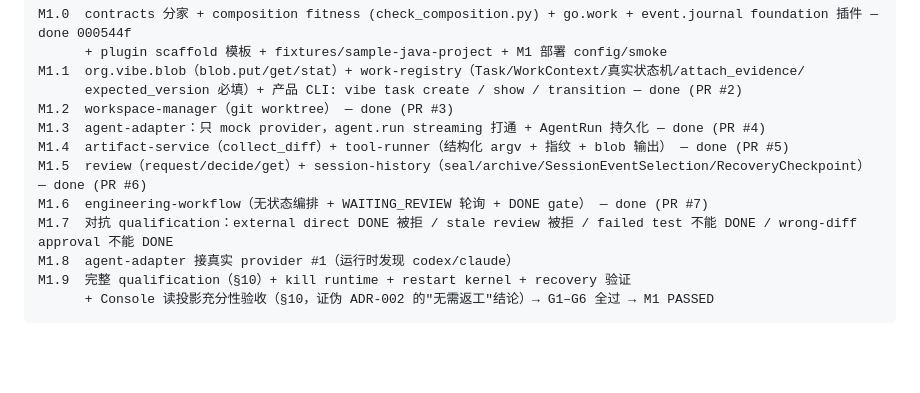
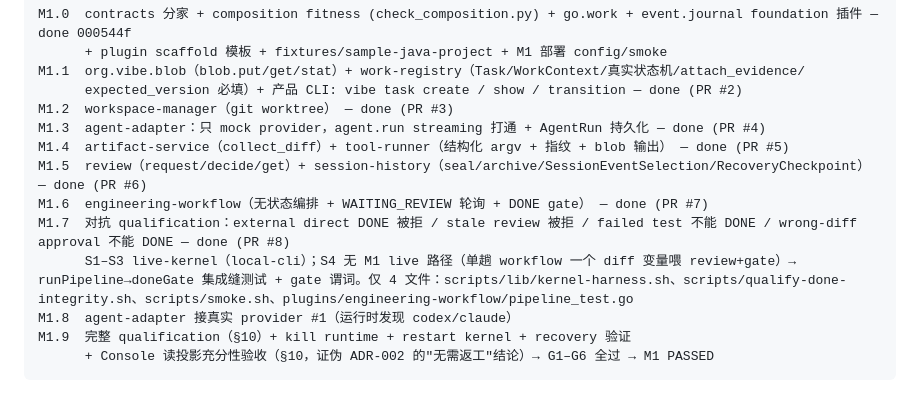
Before and after one commit to oashasu/agent-native-os, a Markdown page: docs/M1-DESIGN.md, the part around the change. GitHub-like rendering; blank space fills up the shorter version.

Commit message:
docs: mark M1.7 done (PR #8)
Independently re-verified before merge: 3-module build; go tests incl.
TestRunPipelineGateFailOnStaleDiff; M0.5 PASSED; check-arch 31/10;
qualification 3/3 (S1 OK / S2 OK / S3 OK / S4 SEAM OK); smoke 3/3
0-orphans; 致残对照 M-S1..M-S4 each confirmed to bite then revert green.
G1 (kernel untouched) and the 4-file whitelist hold. The S3
router/pipeline shared-deadline degradation (accepts TIMEOUT or the
router deadline error, both = "did not DONE") does not touch production
timeout/policy/gate.

Co-Authored-By: Claude Sonnet 5 <noreply@anthropic.com>
Claude-Session: https://claude.ai/code/session_01DuRbQqWoifXbyyL5KXmqsq

```diff
--- a/docs/M1-DESIGN.md
+++ b/docs/M1-DESIGN.md
@@ -555,7 +555,8 @@ M1.3  agent-adapter：只 mock provider，agent.run streaming 打通 + AgentRun
 M1.4  artifact-service（collect_diff）+ tool-runner（结构化 argv + 指纹 + blob 输出） — done (PR #5)
 M1.5  review（request/decide/get）+ session-history（seal/archive/SessionEventSelection/RecoveryCheckpoint） — done (PR #6)
 M1.6  engineering-workflow（无状态编排 + WAITING_REVIEW 轮询 + DONE gate） — done (PR #7)
-M1.7  对抗 qualification：external direct DONE 被拒 / stale review 被拒 / failed test 不能 DONE / wrong-diff approval 不能 DONE
+M1.7  对抗 qualification：external direct DONE 被拒 / stale review 被拒 / failed test 不能 DONE / wrong-diff approval 不能 DONE — done (PR #8)
+      S1–S3 live-kernel（local-cli）；S4 无 M1 live 路径（单趟 workflow 一个 diff 变量喂 review+gate）→ runPipeline→doneGate 集成缝测试 + gate 谓词。仅 4 文件：scripts/lib/kernel-harness.sh、scripts/qualify-done-integrity.sh、scripts/smoke.sh、plugins/engineering-workflow/pipeline_test.go
 M1.8  agent-adapter 接真实 provider #1（运行时发现 codex/claude）
 M1.9  完整 qualification（§10）+ kill runtime + restart kernel + recovery 验证
       + Console 读投影充分性验收（§10，证伪 ADR-002 的"无需返工"结论）→ G1–G6 全过 → M1 PASSED
```
